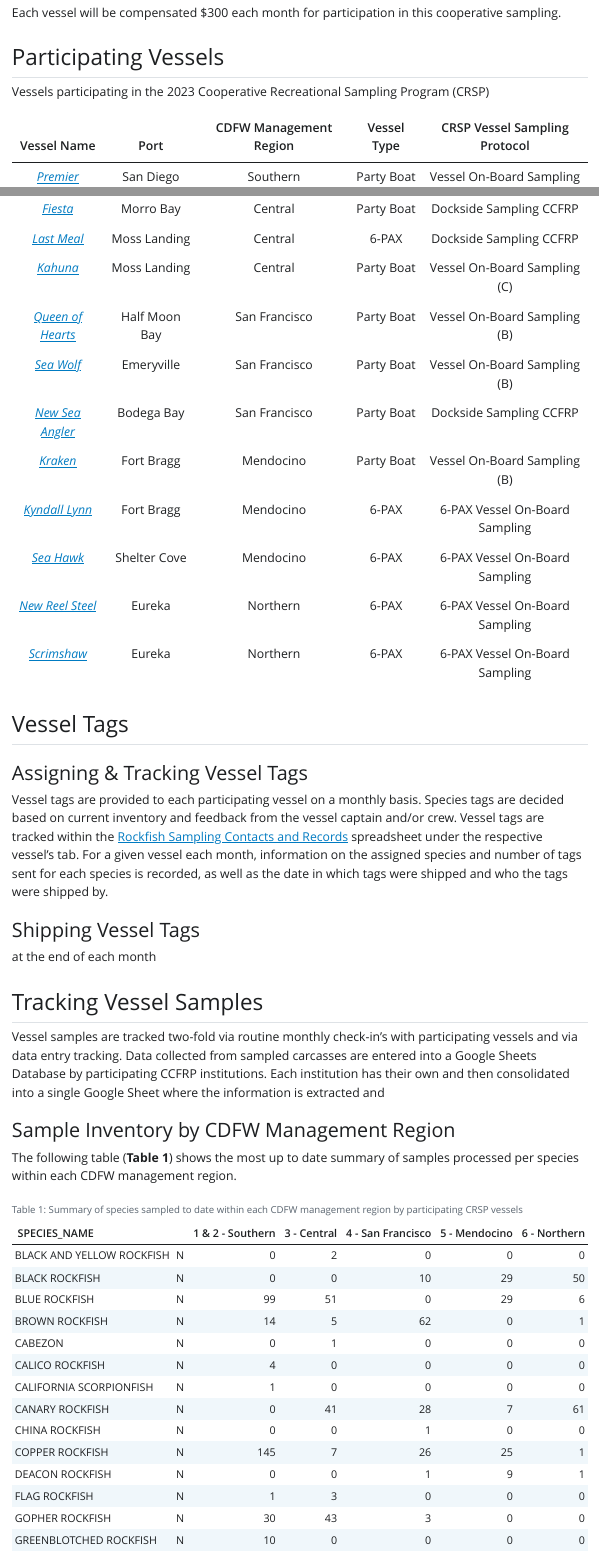
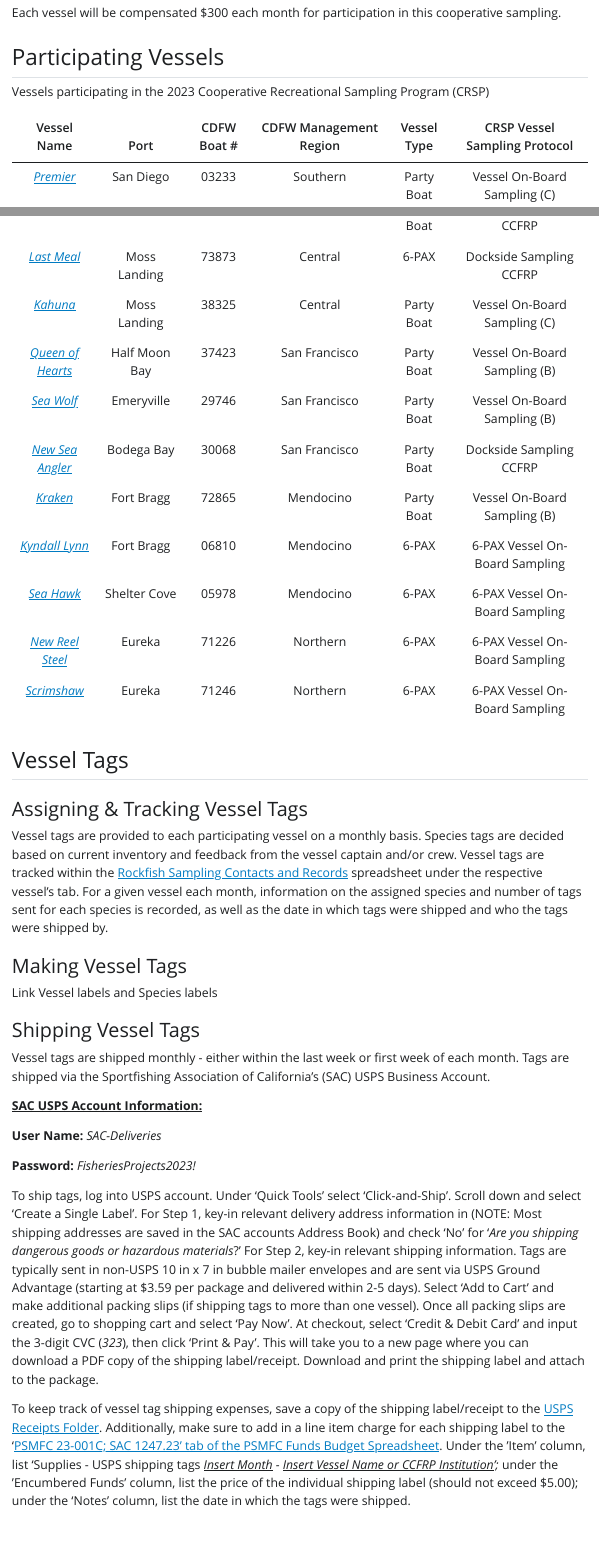
Before and after one commit to rachbrook/Cooperative-Recreational-Sampling, a Quarto document (Standard-Operating-Procedures.qmd): the page in a window 1100 px wide, from 5380 px down, and a second part further down, joined at a grey line. The pictures show the output file Standard-Operating-Procedures.html that the author committed with the source, opened offline; Quarto's library style sheets are replaced by a plain one without menus; long lines of code are wrapped.

Commit message:
updates to vessel tags section

```diff
--- a/Standard-Operating-Procedures.qmd
+++ b/Standard-Operating-Procedures.qmd
@@ -99,6 +99,3 @@ Each vessel will be compensated \$300 each month for participation in this coope
 
 Vessels participating in the 2023 Cooperative Recreational Sampling Program (CRSP)
 
-|                                    Vessel Name                                     |      Port       | CDFW Management Region | Vessel Type  | CRSP Vessel Sampling Protocol  |
-|:--------------:|:--------------:|:---------------:|:----------:|:-----------------------:|
-|                [*Premier*](https://www.hmlanding.com/boat/premier)                 |    San Diego    |        Southern        |  Party Boat  |  Vessel On-Board Sampling (C)  |
@@ -112,11 +102,3 @@ Vessels participating in the 2023 Cooperative Recreational Sampling Program (CRS
-|                [*Fiesta*](virgslanding.com/fleet-safety/fiesta-3/)                 |    Morro Bay    |        Central         |  Party Boat  |    Dockside Sampling CCFRP     |
-|                [*Last Meal*](https://www.lastmealsportfishing.com/)                |  Moss Landing   |        Central         |    6-PAX     |    Dockside Sampling CCFRP     |
-|                  [*Kahuna*](https://www.kahunasportfishing.com/)                   |  Moss Landing   |        Central         |  Party Boat  |  Vessel On-Board Sampling (C)  |
-|             [*Queen of Hearts*](https://www.klughersportfishing.com/)              |  Half Moon Bay  |     San Francisco      |  Party Boat  |  Vessel On-Board Sampling (B)  |
-|                 [*Sea Wolf*](https://www.seawolfsportfishing.com/)                 |   Emeryville    |     San Francisco      |  Party Boat  |  Vessel On-Board Sampling (B)  |
-|                [*New Sea Angler*](https://www.bodegacharters.com/)                 |   Bodega Bay    |     San Francisco      |  Party Boat  |    Dockside Sampling CCFRP     |
-|               [*Kraken*](https://anchorcharterboats.com/the-kraken/)               |   Fort Bragg    |       Mendocino        |  Party Boat  |  Vessel On-Board Sampling (B)  |
-|                    [*Kyndall Lynn*](https://fishtanksite.com/)                     |   Fort Bragg    |       Mendocino        |    6-PAX     | 6-PAX Vessel On-Board Sampling |
-|                   [*Sea Hawk*](https://seahawksportfishing.com/)                   |  Shelter Cove   |       Mendocino        |    6-PAX     | 6-PAX Vessel On-Board Sampling |
-|               [*New Reel Steel*](http://reelsteelsportfishing.com/)                |     Eureka      |        Northern        |    6-PAX     | 6-PAX Vessel On-Board Sampling |
-|                [*Scrimshaw*](https://coastlinefishingcharters.com/)                |     Eureka      |        Northern        |    6-PAX     | 6-PAX Vessel On-Board Sampling |
+|                                    Vessel Name                                     |      Port       | CDFW Boat \# | CDFW Management Region | Vessel Type  | CRSP Vessel Sampling Protocol  |
+|:-------------:|:--------------:|:----------:|:------------------------:|:-------------:|:-----------------------:|
+|                [*Premier*](https://www.hmlanding.com/boat/premier)                 |    San Diego    |    03233     |        Southern        |  Party Boat  |  Vessel On-Board Sampling (C)  |
@@ -123,3 +113,13 @@ Vessels participating in the 2023 Cooperative Recreational Sampling Program (CRS
+|                [*Last Meal*](https://www.lastmealsportfishing.com/)                |  Moss Landing   |    73873     |        Central         |    6-PAX     |    Dockside Sampling CCFRP     |
+|                  [*Kahuna*](https://www.kahunasportfishing.com/)                   |  Moss Landing   |    38325     |        Central         |  Party Boat  |  Vessel On-Board Sampling (C)  |
+|             [*Queen of Hearts*](https://www.klughersportfishing.com/)              |  Half Moon Bay  |    37423     |     San Francisco      |  Party Boat  |  Vessel On-Board Sampling (B)  |
+|                 [*Sea Wolf*](https://www.seawolfsportfishing.com/)                 |   Emeryville    |    29746     |     San Francisco      |  Party Boat  |  Vessel On-Board Sampling (B)  |
+|                [*New Sea Angler*](https://www.bodegacharters.com/)                 |   Bodega Bay    |    30068     |     San Francisco      |  Party Boat  |    Dockside Sampling CCFRP     |
+|               [*Kraken*](https://anchorcharterboats.com/the-kraken/)               |   Fort Bragg    |    72865     |       Mendocino        |  Party Boat  |  Vessel On-Board Sampling (B)  |
+|                    [*Kyndall Lynn*](https://fishtanksite.com/)                     |   Fort Bragg    |    06810     |       Mendocino        |    6-PAX     | 6-PAX Vessel On-Board Sampling |
+|                   [*Sea Hawk*](https://seahawksportfishing.com/)                   |  Shelter Cove   |    05978     |       Mendocino        |    6-PAX     | 6-PAX Vessel On-Board Sampling |
+|               [*New Reel Steel*](http://reelsteelsportfishing.com/)                |     Eureka      |    71226     |        Northern        |    6-PAX     | 6-PAX Vessel On-Board Sampling |
+|                [*Scrimshaw*](https://coastlinefishingcharters.com/)                |     Eureka      |    71246     |        Northern        |    6-PAX     | 6-PAX Vessel On-Board Sampling |
 
 ## Vessel Tags
 
@@ -127,13 +127,27 @@ Vessels participating in the 2023 Cooperative Recreational Sampling Program (CRS
 
 Vessel tags are provided to each participating vessel on a monthly basis. Species tags are decided based on current inventory and feedback from the vessel captain and/or crew. Vessel tags are tracked within the [Rockfish Sampling Contacts and Records](https://docs.google.com/spreadsheets/d/1hVaB7Wh5BB_hfSLxPLvWwM52cUw4IfROGIHiH_5Y8YM/edit?usp=sharing) spreadsheet under the respective vessel's tab. For a given vessel each month, information on the assigned species and number of tags sent for each species is recorded, as well as the date in which tags were shipped and who the tags were shipped by.
 
+### Making Vessel Tags
+
+Link Vessel labels and Species labels
+
 ### Shipping Vessel Tags
 
-at the end of each month
+Vessel tags are shipped monthly - either within the last week or first week of each month. Tags are shipped via the Sportfishing Association of California's (SAC) USPS Business Account.
+
+[**SAC USPS Account Information:**]{.underline}
+
+**User Name:** *SAC-Deliveries*
+
+**Password:** *FisheriesProjects2023!*
+
+To ship tags, log into USPS account. Under 'Quick Tools' select 'Click-and-Ship'. Scroll down and select 'Create a Single Label'. For Step 1, key-in relevant delivery address information in (NOTE: Most shipping addresses are saved in the SAC accounts Address Book) and check 'No' for '*Are you shipping dangerous goods or hazardous materials*?' For Step 2, key-in relevant shipping information. Tags are typically sent in non-USPS 10 in x 7 in bubble mailer envelopes and are sent via USPS Ground Advantage (starting at \$3.59 per package and delivered within 2-5 days). Select 'Add to Cart' and make additional packing slips (if shipping tags to more than one vessel). Once all packing slips are created, go to shopping cart and select 'Pay Now'. At checkout, select 'Credit & Debit Card' and input the 3-digit CVC (*323*), then click 'Print & Pay'. This will take you to a new page where you can download a PDF copy of the shipping label/receipt. Download and print the shipping label and attach to the package.
+
+To keep track of vessel tag shipping expenses, save a copy of the shipping label/receipt to the [USPS Receipts Folder](https://drive.google.com/drive/folders/1Au1fgI4Q4YLSMRgdUK6k4wnxC3-nAtSh?usp=drive_link). Additionally, make sure to add in a line item charge for each shipping label to the '[PSMFC 23-001C; SAC 1247.23' tab of the PSMFC Funds Budget Spreadsheet](https://docs.google.com/spreadsheets/d/1B21y44leBmms9Unx1HGpoDxx2XMXN5p7k_OTchB_RWg/edit?usp=sharing). Under the 'Item' column, list 'Supplies - USPS shipping tags *[Insert Month]{.underline} - [Insert Vessel Name or CCFRP Institution]{.underline}';* under the 'Encumbered Funds' column, list the price of the individual shipping label (should not exceed \$5.00); under the 'Notes' column, list the date in which the tags were shipped.
 
 ## Tracking Vessel Samples
 
-Vessel samples are tracked two-fold via routine monthly check-in's with participating vessels and via data entry tracking. Data collected from sampled carcasses are entered into a Google Sheets Database by participating CCFRP institutions. Each institution has their own and then consolidated into a single Google Sheet where the information is extracted and
+Vessel samples are tracked two-fold via routine monthly check-in's with participating vessels and via data entry tracking. Data collected from sampled carcasses are entered into a Google Sheets Database by participating CCFRP institutions....
 
 ### Sample Inventory by CDFW Management Region
 
```
Also changed, not shown: Standard-Operating-Procedures.html, Standard-Operating-Procedures.qmd (17 more changed lines).
